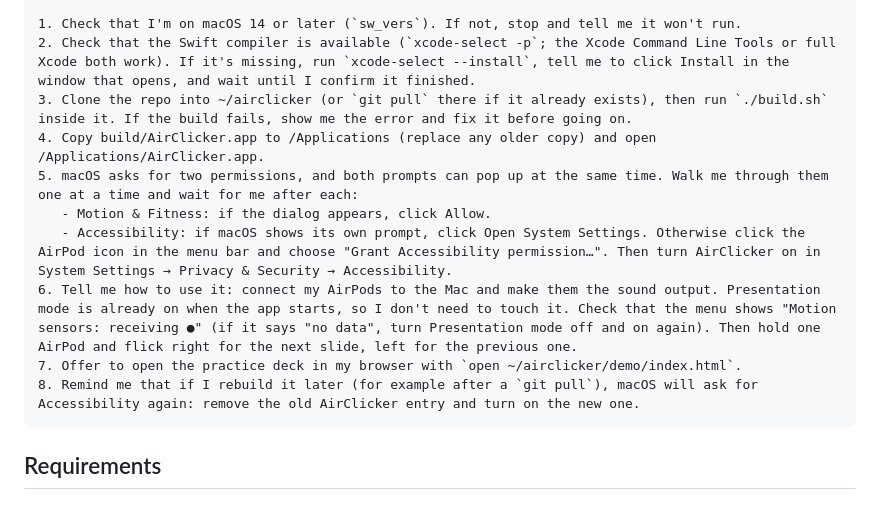
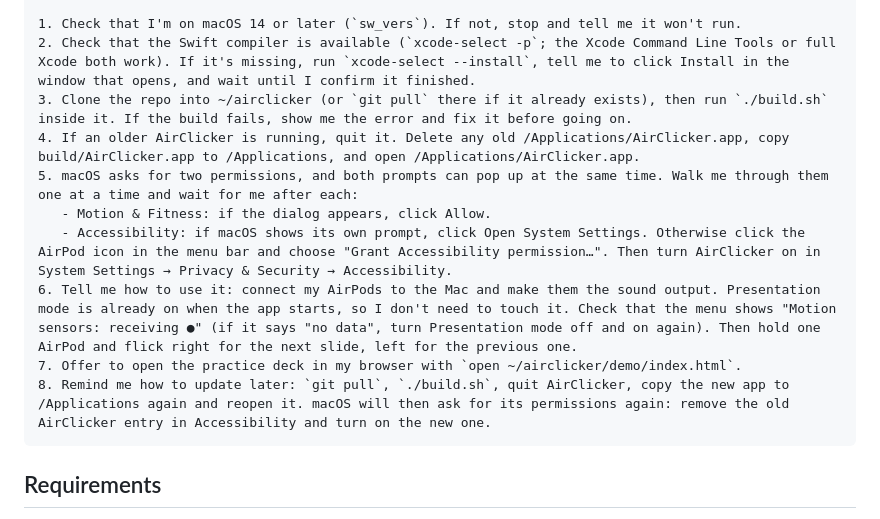
Before and after one commit to Harelzx/airclicker, a Markdown page: README.md, the part around the change. Drawn GitHub-style.

Commit message:
README: clearer replace and update steps in the install prompt
Co-Authored-By: Claude Opus 5.5 <noreply@anthropic.com>

````diff
--- a/README.md
+++ b/README.md
@@ -40,13 +40,13 @@ Install AirClicker on my Mac from https://github.com/Harelzx/airclicker. It is a
 1. Check that I'm on macOS 14 or later (`sw_vers`). If not, stop and tell me it won't run.
 2. Check that the Swift compiler is available (`xcode-select -p`; the Xcode Command Line Tools or full Xcode both work). If it's missing, run `xcode-select --install`, tell me to click Install in the window that opens, and wait until I confirm it finished.
 3. Clone the repo into ~/airclicker (or `git pull` there if it already exists), then run `./build.sh` inside it. If the build fails, show me the error and fix it before going on.
-4. Copy build/AirClicker.app to /Applications (replace any older copy) and open /Applications/AirClicker.app.
+4. If an older AirClicker is running, quit it. Delete any old /Applications/AirClicker.app, copy build/AirClicker.app to /Applications, and open /Applications/AirClicker.app.
 5. macOS asks for two permissions, and both prompts can pop up at the same time. Walk me through them one at a time and wait for me after each:
    - Motion & Fitness: if the dialog appears, click Allow.
    - Accessibility: if macOS shows its own prompt, click Open System Settings. Otherwise click the AirPod icon in the menu bar and choose "Grant Accessibility permission…". Then turn AirClicker on in System Settings → Privacy & Security → Accessibility.
 6. Tell me how to use it: connect my AirPods to the Mac and make them the sound output. Presentation mode is already on when the app starts, so I don't need to touch it. Check that the menu shows "Motion sensors: receiving ●" (if it says "no data", turn Presentation mode off and on again). Then hold one AirPod and flick right for the next slide, left for the previous one.
 7. Offer to open the practice deck in my browser with `open ~/airclicker/demo/index.html`.
-8. Remind me that if I rebuild it later (for example after a `git pull`), macOS will ask for Accessibility again: remove the old AirClicker entry and turn on the new one.
+8. Remind me how to update later: `git pull`, `./build.sh`, quit AirClicker, copy the new app to /Applications again and reopen it. macOS will then ask for its permissions again: remove the old AirClicker entry in Accessibility and turn on the new one.
 ```
 
 ## Requirements
````
